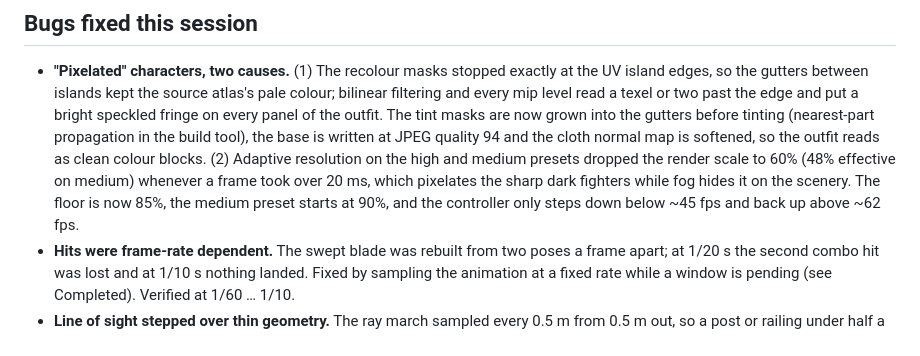
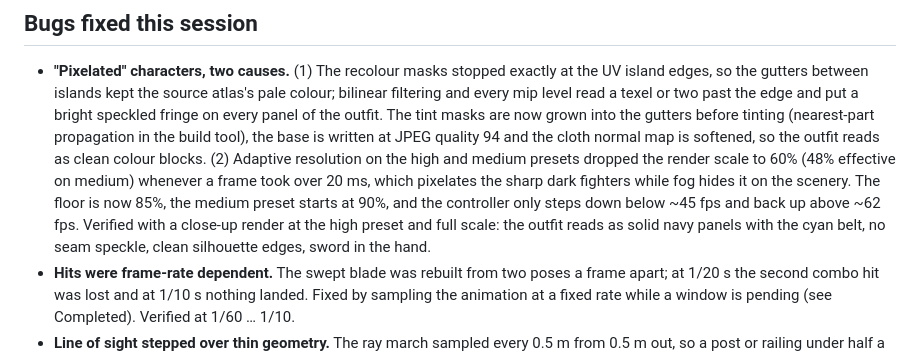
Before and after one commit to pixelbuyte/3D-testing, a Markdown page: SESSION_REPORT.md, the part around the change. GitHub-like rendering.

```diff
--- a/SESSION_REPORT.md
+++ b/SESSION_REPORT.md
@@ -60,7 +60,9 @@ hitdetect,skinned}.ts` (rig.ts and ik.ts deleted), `src/core/debug.ts`, `src/gam
   resolution on the high and medium presets dropped the render scale to 60% (48% effective on
   medium) whenever a frame took over 20 ms, which pixelates the sharp dark fighters while fog hides
   it on the scenery. The floor is now 85%, the medium preset starts at 90%, and the controller only
-  steps down below ~45 fps and back up above ~62 fps.
+  steps down below ~45 fps and back up above ~62 fps. Verified with a close-up render at the
+  high preset and full scale: the outfit reads as solid navy panels with the cyan belt, no seam
+  speckle, clean silhouette edges, sword in the hand.
 - **Hits were frame-rate dependent.** The swept blade was rebuilt from two poses a frame apart; at
   1/20 s the second combo hit was lost and at 1/10 s nothing landed. Fixed by sampling the
   animation at a fixed rate while a window is pending (see Completed). Verified at 1/60 … 1/10.
```
Also changed, not shown: DEVELOPMENT_LOG.md (+4 -0 lines).
